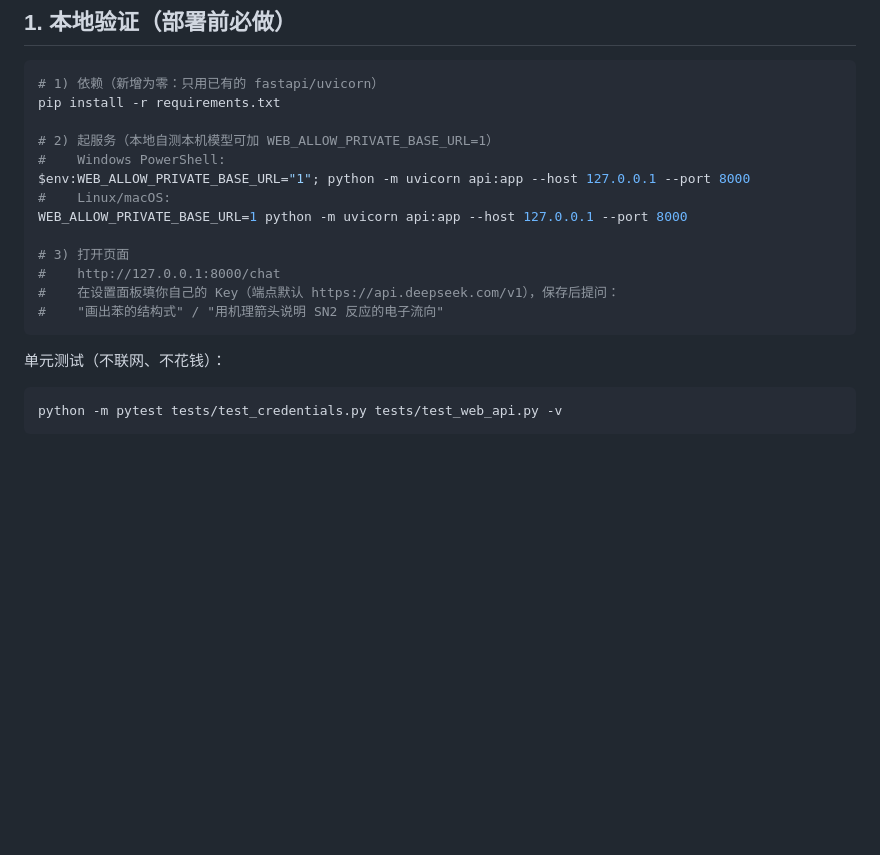
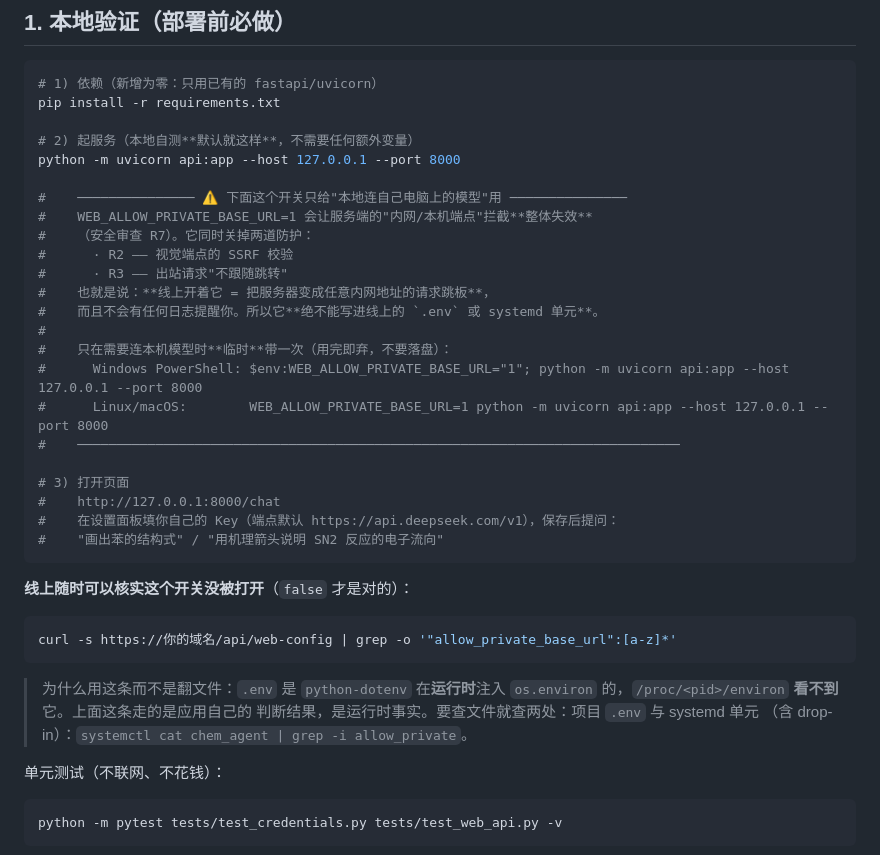
Before and after one commit to thudyq/chem_agent, a Markdown page: DEPLOY.md, the part around the change. Rendered like a GitHub page; blank space fills up the shorter version.

Commit message:
doc: 增加部署说明

````diff
--- a/DEPLOY.md
+++ b/DEPLOY.md
@@ -41,17 +41,38 @@ core/credentials.py：把请求头里的凭证放进 contextvars，管线（app.
 # 1) 依赖（新增为零：只用已有的 fastapi/uvicorn）
 pip install -r requirements.txt
 
-# 2) 起服务（本地自测本机模型可加 WEB_ALLOW_PRIVATE_BASE_URL=1）
-#    Windows PowerShell:
-$env:WEB_ALLOW_PRIVATE_BASE_URL="1"; python -m uvicorn api:app --host 127.0.0.1 --port 8000
-#    Linux/macOS:
-WEB_ALLOW_PRIVATE_BASE_URL=1 python -m uvicorn api:app --host 127.0.0.1 --port 8000
+# 2) 起服务（本地自测**默认就这样**，不需要任何额外变量）
+python -m uvicorn api:app --host 127.0.0.1 --port 8000
+
+#    ─────────────── ⚠️ 下面这个开关只给"本地连自己电脑上的模型"用 ───────────────
+#    WEB_ALLOW_PRIVATE_BASE_URL=1 会让服务端的"内网/本机端点"拦截**整体失效**
+#    （安全审查 R7）。它同时关掉两道防护：
+#      · R2 —— 视觉端点的 SSRF 校验
+#      · R3 —— 出站请求"不跟随跳转"
+#    也就是说：**线上开着它 = 把服务器变成任意内网地址的请求跳板**，
+#    而且不会有任何日志提醒你。所以它**绝不能写进线上的 `.env` 或 systemd 单元**。
+#
+#    只在需要连本机模型时**临时**带一次（用完即弃，不要落盘）：
+#      Windows PowerShell: $env:WEB_ALLOW_PRIVATE_BASE_URL="1"; python -m uvicorn api:app --host 127.0.0.1 --port 8000
+#      Linux/macOS:        WEB_ALLOW_PRIVATE_BASE_URL=1 python -m uvicorn api:app --host 127.0.0.1 --port 8000
+#    ─────────────────────────────────────────────────────────────────────────────
 
 # 3) 打开页面
 #    http://127.0.0.1:8000/chat
 #    在设置面板填你自己的 Key（端点默认 https://api.deepseek.com/v1），保存后提问：
 #    "画出苯的结构式" / "用机理箭头说明 SN2 反应的电子流向"
 ```
+
+**线上随时可以核实这个开关没被打开**（`false` 才是对的）：
+
+```bash
+curl -s https://你的域名/api/web-config | grep -o '"allow_private_base_url":[a-z]*'
+```
+
+> 为什么用这条而不是翻文件：`.env` 是 `python-dotenv` 在**运行时**注入
+> `os.environ` 的，`/proc/<pid>/environ` **看不到**它。上面这条走的是应用自己的
+> 判断结果，是运行时事实。要查文件就查两处：项目 `.env` 与 systemd 单元
+> （含 drop-in）：`systemctl cat chem_agent | grep -i allow_private`。
 
 单元测试（不联网、不花钱）：
 
````
